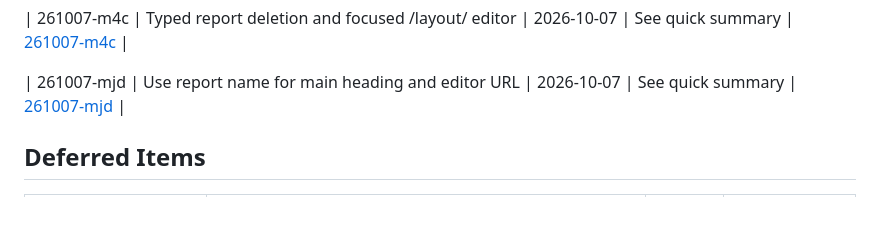
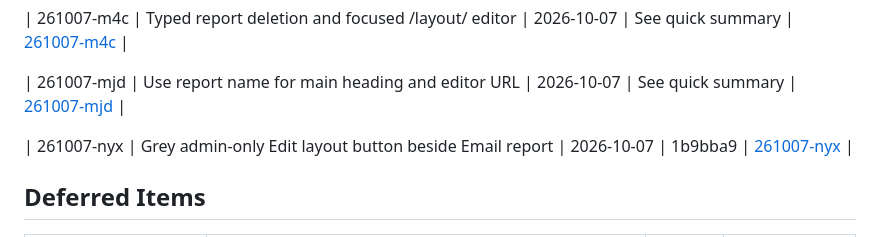
Before and after one commit to covie154/cxr-audit-site, a Markdown page: .planning/STATE.md, the part around the change. Drawn GitHub-style; blank space fills up the shorter version.

Commit message:
docs(quick-261007-nyx): record admin report layout button

```diff
--- a/.planning/STATE.md
+++ b/.planning/STATE.md
@@ -141,6 +141,9 @@ None yet.
 
 | 261007-mjd | Use report name for main heading and editor URL | 2026-10-07 | See quick summary | [261007-mjd](./quick/261007-mjd-use-report-name-in-editor-heading-and-ca/) |
 
+
+| 261007-nyx | Grey admin-only Edit layout button beside Email report | 2026-10-07 | 1b9bba9 | [261007-nyx](./quick/261007-nyx-make-edit-layout-a-grey-admin-only-butto/) |
+
 ## Deferred Items
 
 | Category | Item | Status | Deferred At |
```
Also changed, not shown: 2 other files.
